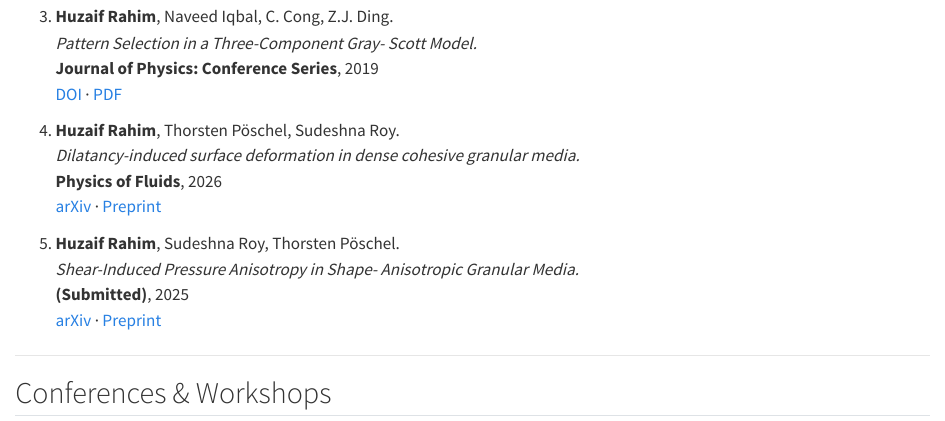
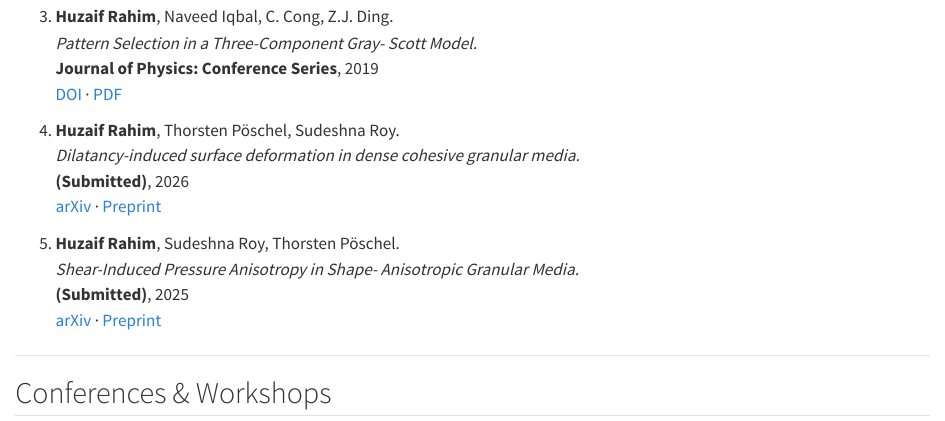
Before and after one commit to huzaifrahim/huzaifrahim.github.io, a Quarto document (publications.qmd): the page in a window 1100 px wide, from 360 px down. Rendered offline with R 4.5, knitr and Pandoc in place of Quarto, with nearby package versions.

Commit message:
publication page updated

```diff
--- a/publications.qmd
+++ b/publications.qmd
@@ -22,7 +22,7 @@ toc: false
 
 4. **Huzaif Rahim**, Thorsten Pöschel, Sudeshna Roy.
    *Dilatancy-induced surface deformation in dense cohesive granular media.*
-   **Physics of Fluids**, 2026
+   **(Submitted)**, 2026
    [arXiv](https://doi.org/10.48550/arXiv.2601.01172) · [Preprint](https://arxiv.org/pdf/2601.01172)
 
 5. **Huzaif Rahim**, Sudeshna Roy, Thorsten Pöschel.
```
